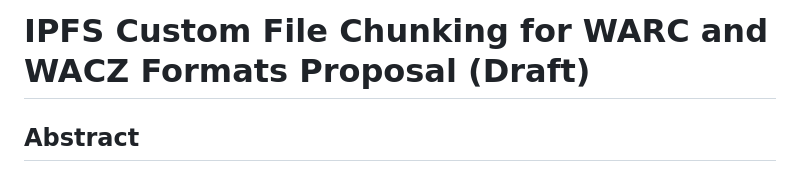
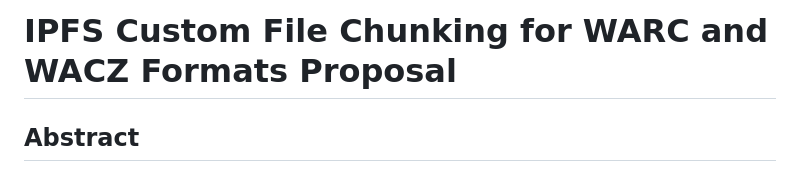
Before and after one commit to edsu/respec-example, a Markdown page: wacz-ipfs/latest/index.md, the part around the change. GitHub-like rendering.

Commit message:
removed draft from title since its in the background

```diff
--- a/wacz-ipfs/latest/index.md
+++ b/wacz-ipfs/latest/index.md
@@ -1,4 +1,4 @@
-# IPFS Custom File Chunking for WARC and WACZ Formats Proposal (Draft)
+# IPFS Custom File Chunking for WARC and WACZ Formats Proposal
 
 ## Abstract
 
```
